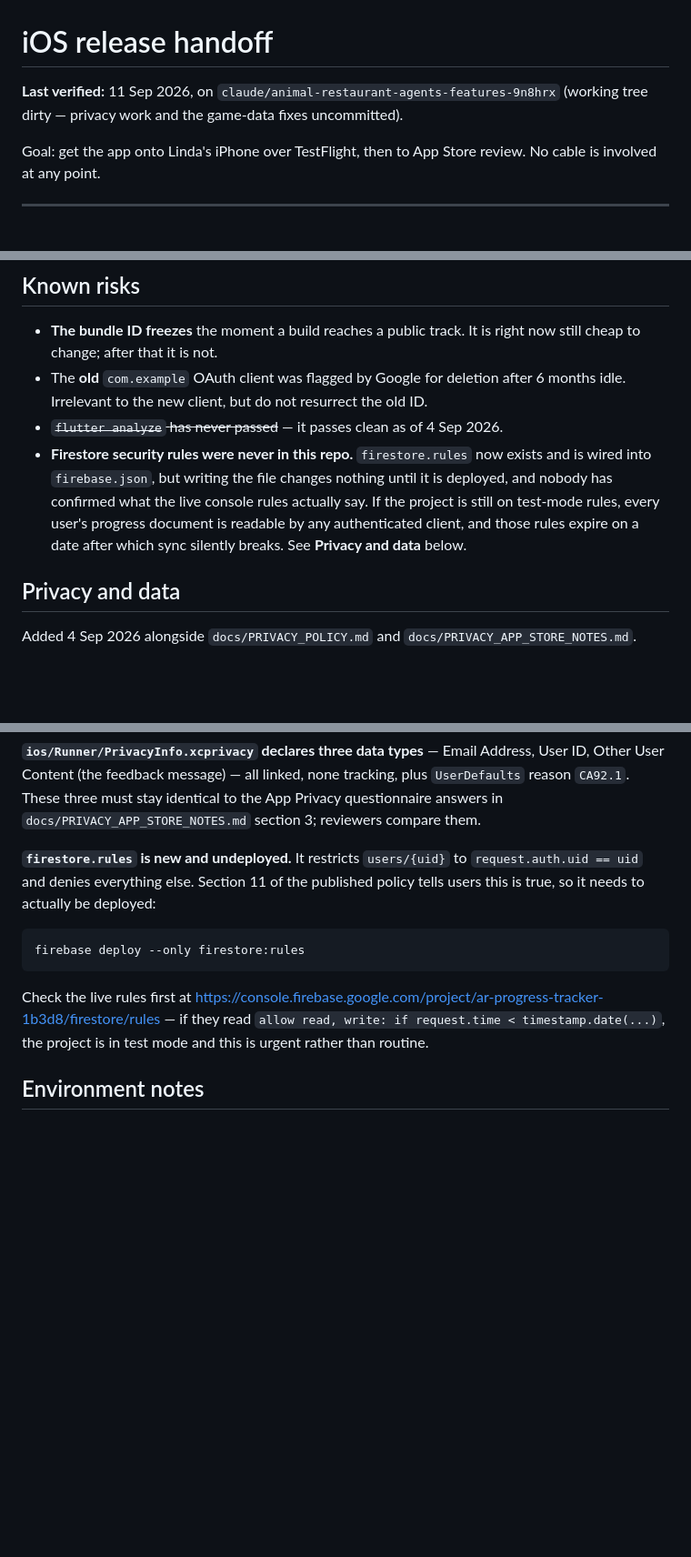
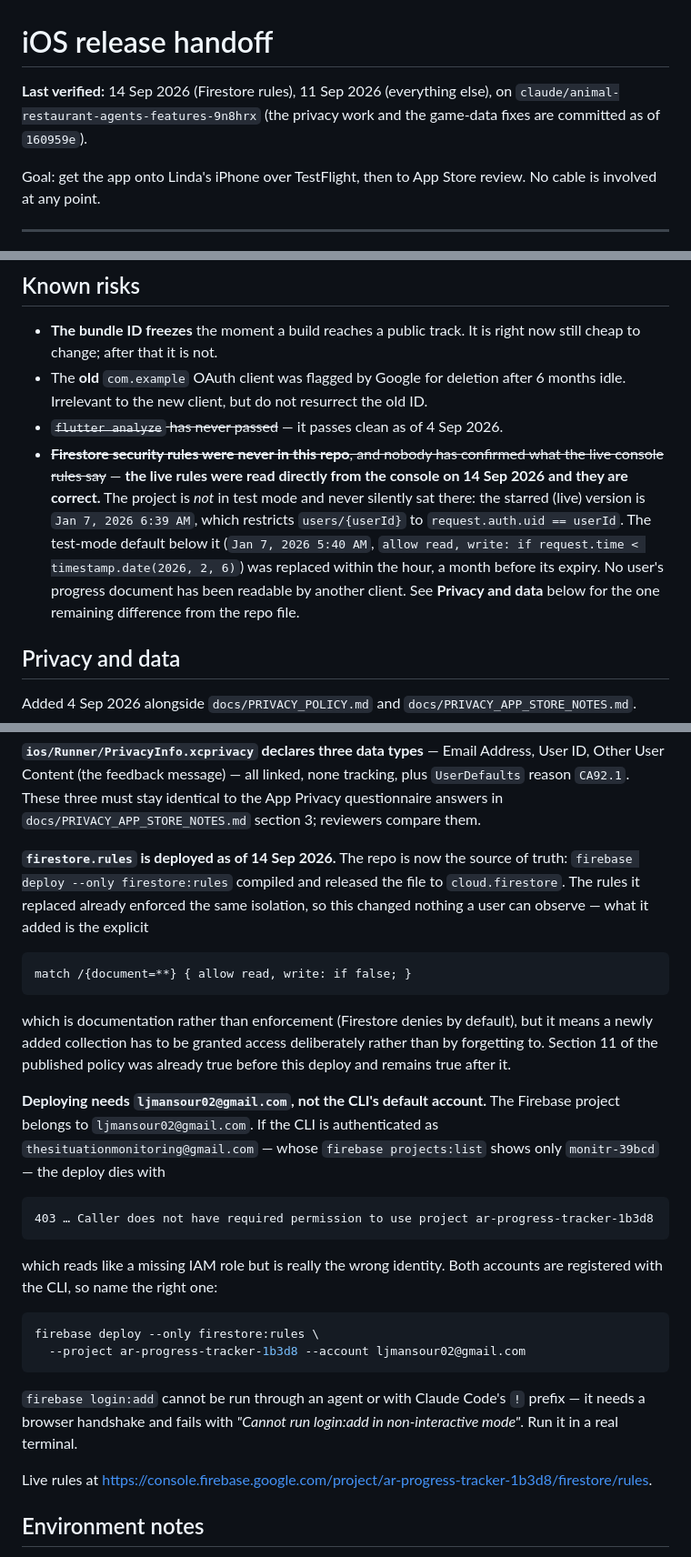
Before and after one commit to zawmbi/animal-restaurant-tracker-app, a Markdown page: docs/IOS_RELEASE_HANDOFF.md, 3 parts joined by grey strips. Shown at 91% size. Rendered like a GitHub page; blank space fills up the shorter version.

Commit message:
Deploy firestore.rules and record the verified rules state
The live console rules were never in test mode: the starred version dated
7 Jan 2026 06:39 already restricted users/{userId} to request.auth.uid, and
the test-mode default below it was replaced within the hour, a month before
its 6 Feb expiry. The handoff doc's warning that "nobody has confirmed what
the live console rules actually say" is now answered, and struck.

The repo file is deployed, so the repo is the source of truth. It changes
nothing observable — the rules it replaced enforced the same isolation — but
it adds the explicit deny-all, so a new collection has to be granted access
deliberately.

Also records the account trap: the project belongs to ljmansour02@gmail.com,
and deploying as the CLI's other account fails with a 403 that reads like a
missing IAM role rather than the wrong identity.

Co-Authored-By: Claude Opus 5 (1M context) <noreply@anthropic.com>

````diff
--- a/docs/IOS_RELEASE_HANDOFF.md
+++ b/docs/IOS_RELEASE_HANDOFF.md
@@ -1,8 +1,8 @@
 # iOS release handoff
 
-**Last verified:** 11 Sep 2026, on
-`claude/animal-restaurant-agents-features-9n8hrx` (working tree dirty — privacy
-work and the game-data fixes uncommitted).
+**Last verified:** 14 Sep 2026 (Firestore rules), 11 Sep 2026 (everything else), on
+`claude/animal-restaurant-agents-features-9n8hrx` (the privacy work and the
+game-data fixes are committed as of `160959e`).
 
 Goal: get the app onto Linda's iPhone over TestFlight, then to App Store review.
 No cable is involved at any point.
@@ -282,12 +282,16 @@ Pre-release this is cheap; after a public build it would need a migration.
 - The **old** `com.example` OAuth client was flagged by Google for deletion after
   6 months idle. Irrelevant to the new client, but do not resurrect the old ID.
 - ~~`flutter analyze` has never passed~~ — it passes clean as of 4 Sep 2026.
-- **Firestore security rules were never in this repo.** `firestore.rules` now
-  exists and is wired into `firebase.json`, but writing the file changes nothing
-  until it is deployed, and nobody has confirmed what the live console rules
-  actually say. If the project is still on test-mode rules, every user's progress
-  document is readable by any authenticated client, and those rules expire on a
-  date after which sync silently breaks. See **Privacy and data** below.
+- ~~**Firestore security rules were never in this repo**, and nobody has
+  confirmed what the live console rules say~~ — **the live rules were read
+  directly from the console on 14 Sep 2026 and they are correct.** The project
+  is *not* in test mode and never silently sat there: the starred (live) version
+  is `Jan 7, 2026 6:39 AM`, which restricts `users/{userId}` to
+  `request.auth.uid == userId`. The test-mode default below it
+  (`Jan 7, 2026 5:40 AM`, `allow read, write: if request.time < timestamp.date(2026, 2, 6)`)
+  was replaced within the hour, a month before its expiry. No user's progress
+  document has been readable by another client. See **Privacy and data** below
+  for the one remaining difference from the repo file.
 
 ## Privacy and data
 
@@ -305,18 +309,44 @@ plus `UserDefaults` reason `CA92.1`. These three must stay identical to the App
 Privacy questionnaire answers in `docs/PRIVACY_APP_STORE_NOTES.md` section 3;
 reviewers compare them.
 
-**`firestore.rules` is new and undeployed.** It restricts `users/{uid}` to
-`request.auth.uid == uid` and denies everything else. Section 11 of the published
-policy tells users this is true, so it needs to actually be deployed:
+**`firestore.rules` is deployed as of 14 Sep 2026.** The repo is now the source
+of truth: `firebase deploy --only firestore:rules` compiled and released the
+file to `cloud.firestore`. The rules it replaced already enforced the same
+isolation, so this changed nothing a user can observe — what it added is the
+explicit
+
+```
+match /{document=**} { allow read, write: if false; }
+```
+
+which is documentation rather than enforcement (Firestore denies by default),
+but it means a newly added collection has to be granted access deliberately
+rather than by forgetting to. Section 11 of the published policy was already
+true before this deploy and remains true after it.
+
+**Deploying needs `ljmansour02@gmail.com`, not the CLI's default account.** The
+Firebase project belongs to `ljmansour02@gmail.com`. If the CLI is
+authenticated as `thesituationmonitoring@gmail.com` — whose
+`firebase projects:list` shows only `monitr-39bcd` — the deploy dies with
+
+```
+403 … Caller does not have required permission to use project ar-progress-tracker-1b3d8
+```
+
+which reads like a missing IAM role but is really the wrong identity. Both
+accounts are registered with the CLI, so name the right one:
 
 ```bash
-firebase deploy --only firestore:rules
+firebase deploy --only firestore:rules \
+  --project ar-progress-tracker-1b3d8 --account ljmansour02@gmail.com
 ```
 
-Check the live rules first at
-<https://console.firebase.google.com/project/ar-progress-tracker-1b3d8/firestore/rules>
-— if they read `allow read, write: if request.time < timestamp.date(...)`, the
-project is in test mode and this is urgent rather than routine.
+`firebase login:add` cannot be run through an agent or with Claude Code's `!`
+prefix — it needs a browser handshake and fails with *"Cannot run login:add in
+non-interactive mode"*. Run it in a real terminal.
+
+Live rules at
+<https://console.firebase.google.com/project/ar-progress-tracker-1b3d8/firestore/rules>.
 
 ## Environment notes
 
````
